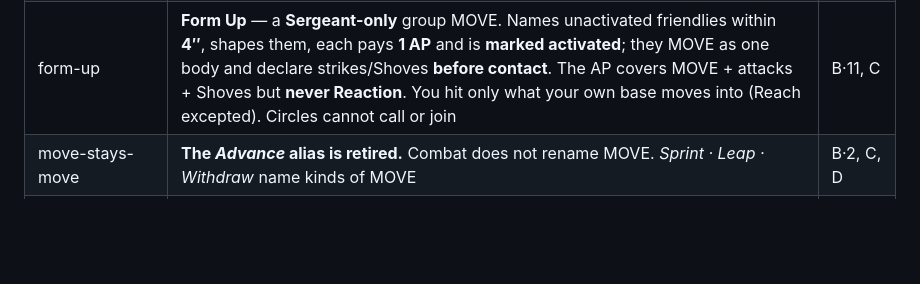
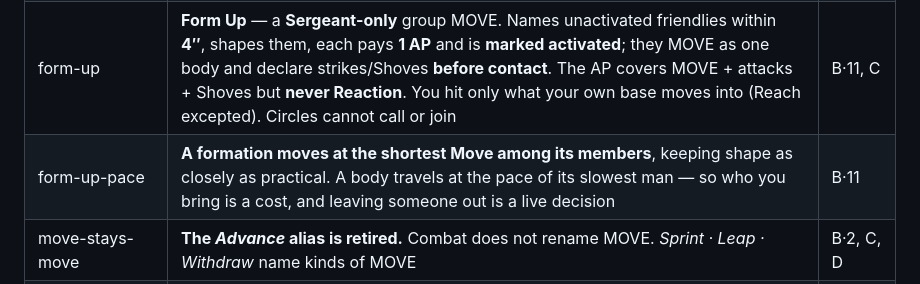
Before and after one commit to whbreifcase-arch/cus-concordance, a Markdown page: E_OPEN_DECISIONS.md, the part around the change. Drawn GitHub-style; blank space fills up the shorter version.

```diff
--- a/E_OPEN_DECISIONS.md
+++ b/E_OPEN_DECISIONS.md
@@ -108,6 +108,7 @@ which is why an outside reviewer graded a doc set that trailed the rulings. See
 | finish-the-downed | **A Knocked Out figure that is hit is killed and rolls no Armour.** Armour protects the standing only | B·7, C |
 | morale-ratchet | **Breaking beats killing** — the one-way morale track is deliberate. Rally (a leader's ACTION) is the recovery valve, which makes decapitation a strategy | B·10, G |
 | form-up | **Form Up** — a **Sergeant-only** group MOVE. Names unactivated friendlies within **4″**, shapes them, each pays **1 AP** and is **marked activated**; they MOVE as one body and declare strikes/Shoves **before contact**. The AP covers MOVE + attacks + Shoves but **never Reaction**. You hit only what your own base moves into (Reach excepted). Circles cannot call or join | B·11, C |
+| form-up-pace | **A formation moves at the shortest Move among its members**, keeping shape as closely as practical. A body travels at the pace of its slowest man — so who you bring is a cost, and leaving someone out is a live decision | B·11 |
 | move-stays-move | **The *Advance* alias is retired.** Combat does not rename MOVE. *Sprint · Leap · Withdraw* name kinds of MOVE | B·2, C, D |
 | invocation-layer | **Verb ≠ invocation.** Player keeps three verbs; the grammar gains `WRITTEN_TRIGGER` and `OWNED_PROCEDURE` so Counter, Impact and Intercept reach the resolver honestly | A·XIV, C |
 | round-boundaries | **START OF ROUND** defined: eligibility resets, the starting side alternates, that side picks first. Refresh stays **on activation** — hit the tired ones | B·12 |
```
Also changed, not shown: B_COMBAT_MODULE.md (+8 -5 lines), README.md (+2 -0 lines).
